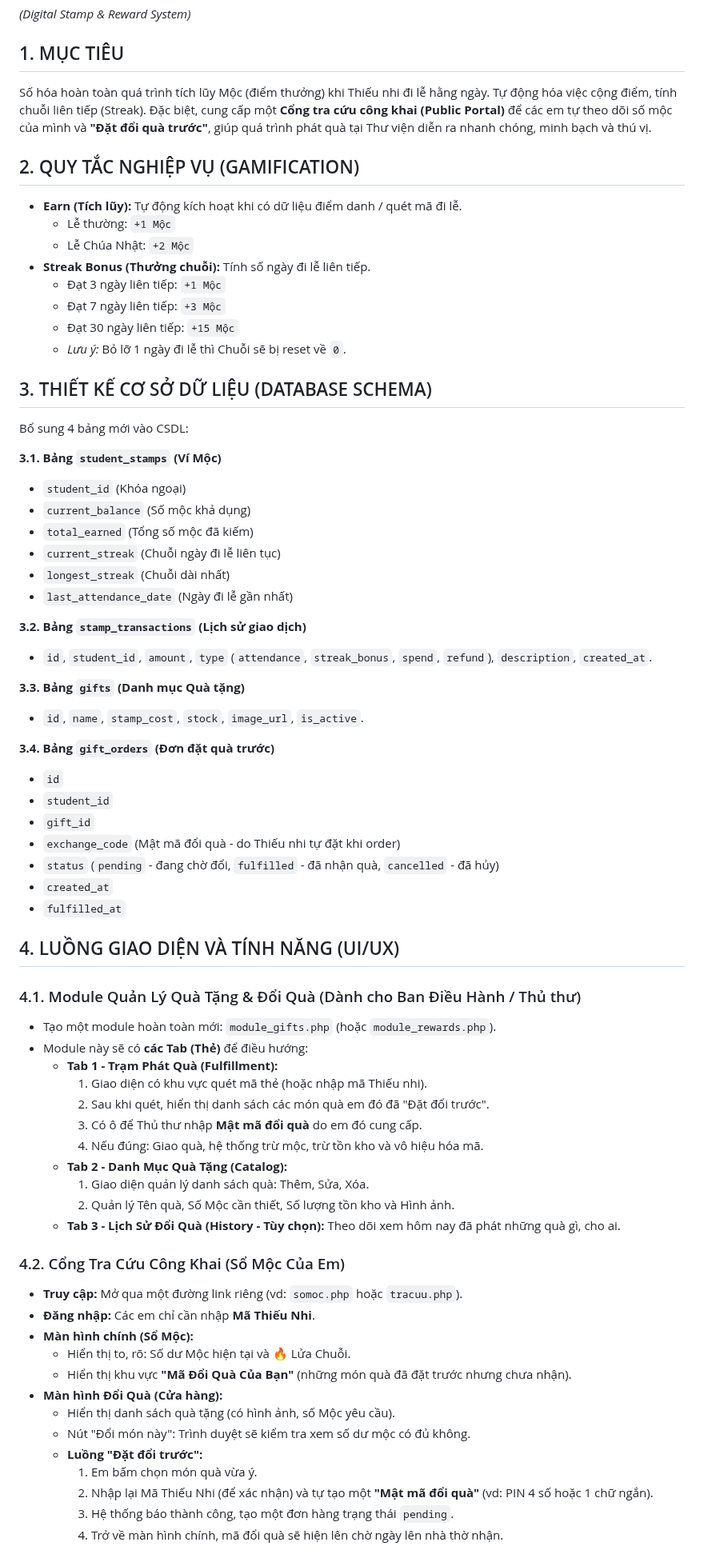
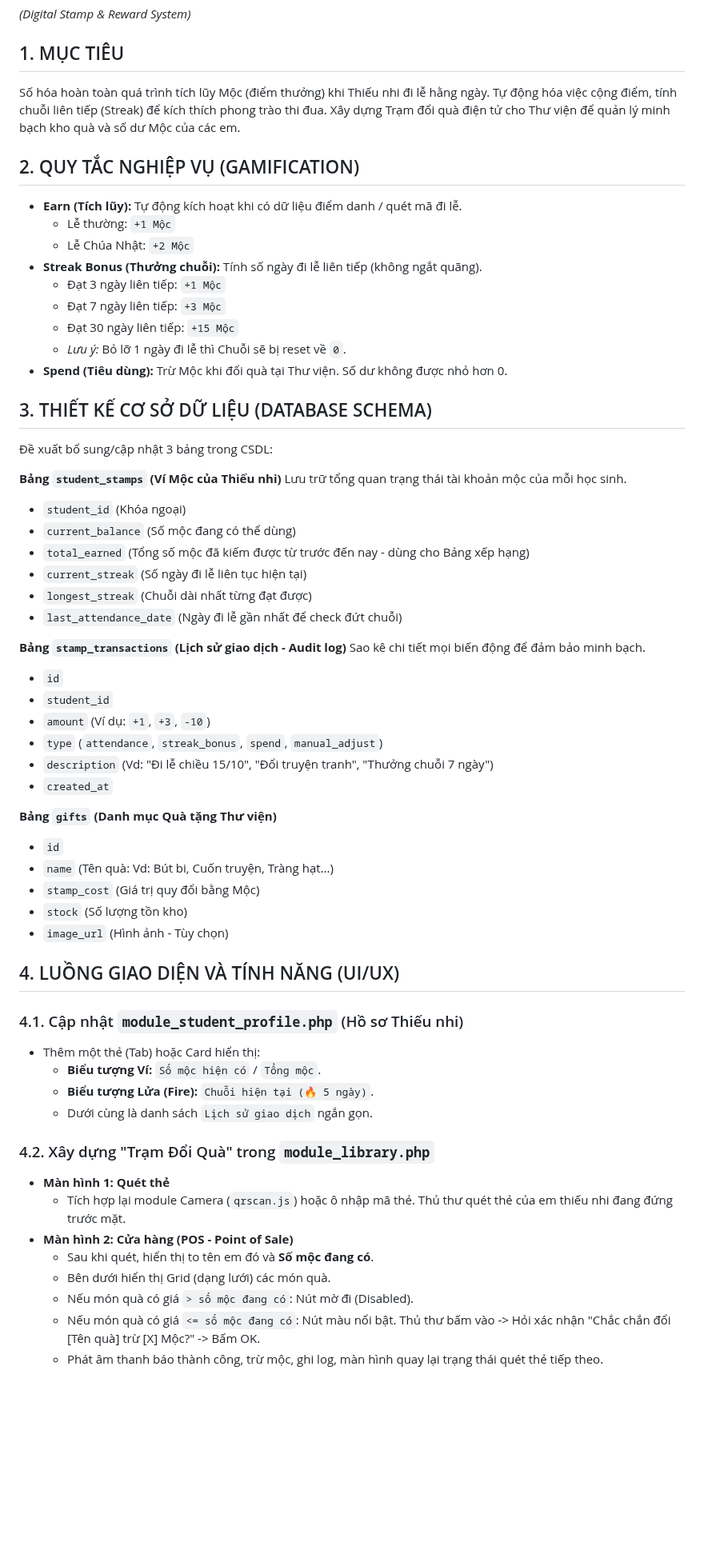
Before and after one commit to josephvinh/glyphutrung, a Markdown page: SPEC-MOC-DIEN-TU.md, the part around one of its changes. Shown at 80% size. Rendered like a GitHub page; blank space fills up the shorter version.

Commit message:
docs: Thêm Đặc tả Sổ Mộc Điện Tử

```diff
--- a/SPEC-MOC-DIEN-TU.md
+++ b/SPEC-MOC-DIEN-TU.md
@@ -2,72 +2,62 @@
 *(Digital Stamp & Reward System)*
 
 ## 1. MỤC TIÊU
-Số hóa hoàn toàn quá trình tích lũy Mộc (điểm thưởng) khi Thiếu nhi đi lễ hằng ngày. Tự động hóa việc cộng điểm, tính chuỗi liên tiếp (Streak).
-Đặc biệt, cung cấp một **Cổng tra cứu công khai (Public Portal)** để các em tự theo dõi số mộc của mình và **"Đặt đổi quà trước"**, giúp quá trình phát quà tại Thư viện diễn ra nhanh chóng, minh bạch và thú vị.
+Số hóa hoàn toàn quá trình tích lũy Mộc (điểm thưởng) khi Thiếu nhi đi lễ hằng ngày. Tự động hóa việc cộng điểm, tính chuỗi liên tiếp (Streak) để kích thích phong trào thi đua. Xây dựng Trạm đổi quà điện tử cho Thư viện để quản lý minh bạch kho quà và số dư Mộc của các em.
 
 ## 2. QUY TẮC NGHIỆP VỤ (GAMIFICATION)
 * **Earn (Tích lũy):** Tự động kích hoạt khi có dữ liệu điểm danh / quét mã đi lễ.
   * Lễ thường: `+1 Mộc`
   * Lễ Chúa Nhật: `+2 Mộc`
-* **Streak Bonus (Thưởng chuỗi):** Tính số ngày đi lễ liên tiếp.
+* **Streak Bonus (Thưởng chuỗi):** Tính số ngày đi lễ liên tiếp (không ngắt quãng).
   * Đạt 3 ngày liên tiếp: `+1 Mộc`
   * Đạt 7 ngày liên tiếp: `+3 Mộc`
   * Đạt 30 ngày liên tiếp: `+15 Mộc`
   * *Lưu ý:* Bỏ lỡ 1 ngày đi lễ thì Chuỗi sẽ bị reset về `0`.
+* **Spend (Tiêu dùng):** Trừ Mộc khi đổi quà tại Thư viện. Số dư không được nhỏ hơn 0.
 
 ## 3. THIẾT KẾ CƠ SỞ DỮ LIỆU (DATABASE SCHEMA)
-Bổ sung 4 bảng mới vào CSDL:
+Đề xuất bổ sung/cập nhật 3 bảng trong CSDL:
 
-**3.1. Bảng `student_stamps` (Ví Mộc)**
+**Bảng `student_stamps` (Ví Mộc của Thiếu nhi)**
+Lưu trữ tổng quan trạng thái tài khoản mộc của mỗi học sinh.
 * `student_id` (Khóa ngoại)
-* `current_balance` (Số mộc khả dụng)
-* `total_earned` (Tổng số mộc đã kiếm)
-* `current_streak` (Chuỗi ngày đi lễ liên tục)
-* `longest_streak` (Chuỗi dài nhất)
-* `last_attendance_date` (Ngày đi lễ gần nhất)
+* `current_balance` (Số mộc đang có thể dùng)
+* `total_earned` (Tổng số mộc đã kiếm được từ trước đến nay - dùng cho Bảng xếp hạng)
+* `current_streak` (Số ngày đi lễ liên tục hiện tại)
+* `longest_streak` (Chuỗi dài nhất từng đạt được)
+* `last_attendance_date` (Ngày đi lễ gần nhất để check đứt chuỗi)
 
-**3.2. Bảng `stamp_transactions` (Lịch sử giao dịch)**
-* `id`, `student_id`, `amount`, `type` (`attendance`, `streak_bonus`, `spend`, `refund`), `description`, `created_at`.
-
-**3.3. Bảng `gifts` (Danh mục Quà tặng)**
-* `id`, `name`, `stamp_cost`, `stock`, `image_url`, `is_active`.
-
-**3.4. Bảng `gift_orders` (Đơn đặt quà trước)**
+**Bảng `stamp_transactions` (Lịch sử giao dịch - Audit log)**
+Sao kê chi tiết mọi biến động để đảm bảo minh bạch.
 * `id`
 * `student_id`
-* `gift_id`
-* `exchange_code` (Mật mã đổi quà - do Thiếu nhi tự đặt khi order)
-* `status` (`pending` - đang chờ đổi, `fulfilled` - đã nhận quà, `cancelled` - đã hủy)
+* `amount` (Ví dụ: `+1`, `+3`, `-10`)
+* `type` (`attendance`, `streak_bonus`, `spend`, `manual_adjust`)
+* `description` (Vd: "Đi lễ chiều 15/10", "Đổi truyện tranh", "Thưởng chuỗi 7 ngày")
 * `created_at`
-* `fulfilled_at`
+
+**Bảng `gifts` (Danh mục Quà tặng Thư viện)**
+* `id`
+* `name` (Tên quà: Vd: Bút bi, Cuốn truyện, Tràng hạt...)
+* `stamp_cost` (Giá trị quy đổi bằng Mộc)
+* `stock` (Số lượng tồn kho)
+* `image_url` (Hình ảnh - Tùy chọn)
 
 ## 4. LUỒNG GIAO DIỆN VÀ TÍNH NĂNG (UI/UX)
 
-### 4.1. Module Quản Lý Quà Tặng & Đổi Quà (Dành cho Ban Điều Hành / Thủ thư)
-* Tạo một module hoàn toàn mới: `module_gifts.php` (hoặc `module_rewards.php`).
-* Module này sẽ có **các Tab (Thẻ)** để điều hướng:
-  * **Tab 1 - Trạm Phát Quà (Fulfillment):**
-    1. Giao diện có khu vực quét mã thẻ (hoặc nhập mã Thiếu nhi).
-    2. Sau khi quét, hiển thị danh sách các món quà em đó đã "Đặt đổi trước".
-    3. Có ô để Thủ thư nhập **Mật mã đổi quà** do em đó cung cấp.
-    4. Nếu đúng: Giao quà, hệ thống trừ mộc, trừ tồn kho và vô hiệu hóa mã.
-  * **Tab 2 - Danh Mục Quà Tặng (Catalog):**
-    1. Giao diện quản lý danh sách quà: Thêm, Sửa, Xóa.
-    2. Quản lý Tên quà, Số Mộc cần thiết, Số lượng tồn kho và Hình ảnh.
-  * **Tab 3 - Lịch Sử Đổi Quà (History - Tùy chọn):** Theo dõi xem hôm nay đã phát những quà gì, cho ai.
+### 4.1. Cập nhật `module_student_profile.php` (Hồ sơ Thiếu nhi)
+* Thêm một thẻ (Tab) hoặc Card hiển thị:
+  * **Biểu tượng Ví:** `Số mộc hiện có` / `Tổng mộc`.
+  * **Biểu tượng Lửa (Fire):** `Chuỗi hiện tại (🔥 5 ngày)`.
+  * Dưới cùng là danh sách `Lịch sử giao dịch` ngắn gọn.
 
-### 4.2. Cổng Tra Cứu Công Khai (Sổ Mộc Của Em)
-* **Truy cập:** Mở qua một đường link riêng (vd: `somoc.php` hoặc `tracuu.php`).
-* **Đăng nhập:** Các em chỉ cần nhập **Mã Thiếu Nhi**.
-* **Màn hình chính (Sổ Mộc):**
-  * Hiển thị to, rõ: Số dư Mộc hiện tại và 🔥 Lửa Chuỗi.
-  * Hiển thị khu vực **"Mã Đổi Quà Của Bạn"** (những món quà đã đặt trước nhưng chưa nhận).
-* **Màn hình Đổi Quà (Cửa hàng):**
-  * Hiển thị danh sách quà tặng (có hình ảnh, số Mộc yêu cầu).
-  * Nút "Đổi món này": Trình duyệt sẽ kiểm tra xem số dư mộc có đủ không.
-  * **Luồng "Đặt đổi trước":**
-    1. Em bấm chọn món quà vừa ý.
-    2. Nhập lại Mã Thiếu Nhi (để xác nhận) và tự tạo một **"Mật mã đổi quà"** (vd: PIN 4 số hoặc 1 chữ ngắn).
-    3. Hệ thống báo thành công, tạo một đơn hàng trạng thái `pending`.
-    4. Trở về màn hình chính, mã đổi quà sẽ hiện lên chờ ngày lên nhà thờ nhận.
+### 4.2. Xây dựng "Trạm Đổi Quà" trong `module_library.php`
+* **Màn hình 1: Quét thẻ**
+  * Tích hợp lại module Camera (`qrscan.js`) hoặc ô nhập mã thẻ. Thủ thư quét thẻ của em thiếu nhi đang đứng trước mặt.
+* **Màn hình 2: Cửa hàng (POS - Point of Sale)**
+  * Sau khi quét, hiển thị to tên em đó và **Số mộc đang có**.
+  * Bên dưới hiển thị Grid (dạng lưới) các món quà.
+  * Nếu món quà có giá `> số mộc đang có`: Nút mờ đi (Disabled).
+  * Nếu món quà có giá `<= số mộc đang có`: Nút màu nổi bật. Thủ thư bấm vào -> Hỏi xác nhận "Chắc chắn đổi [Tên quà] trừ [X] Mộc?" -> Bấm OK.
+  * Phát âm thanh báo thành công, trừ mộc, ghi log, màn hình quay lại trạng thái quét thẻ tiếp theo.
 
```
Also changed, not shown: other parts of SPEC-MOC-DIEN-TU.md (+10 -6 lines).
